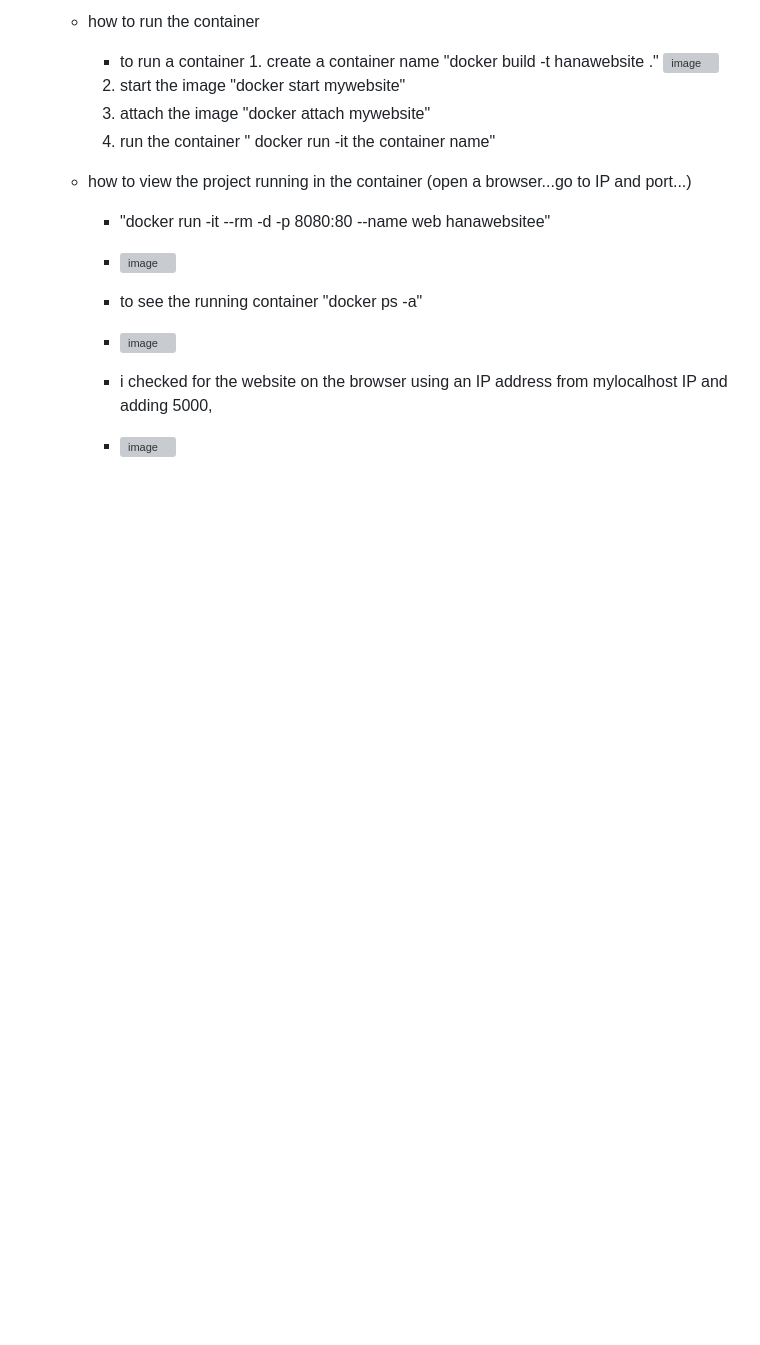
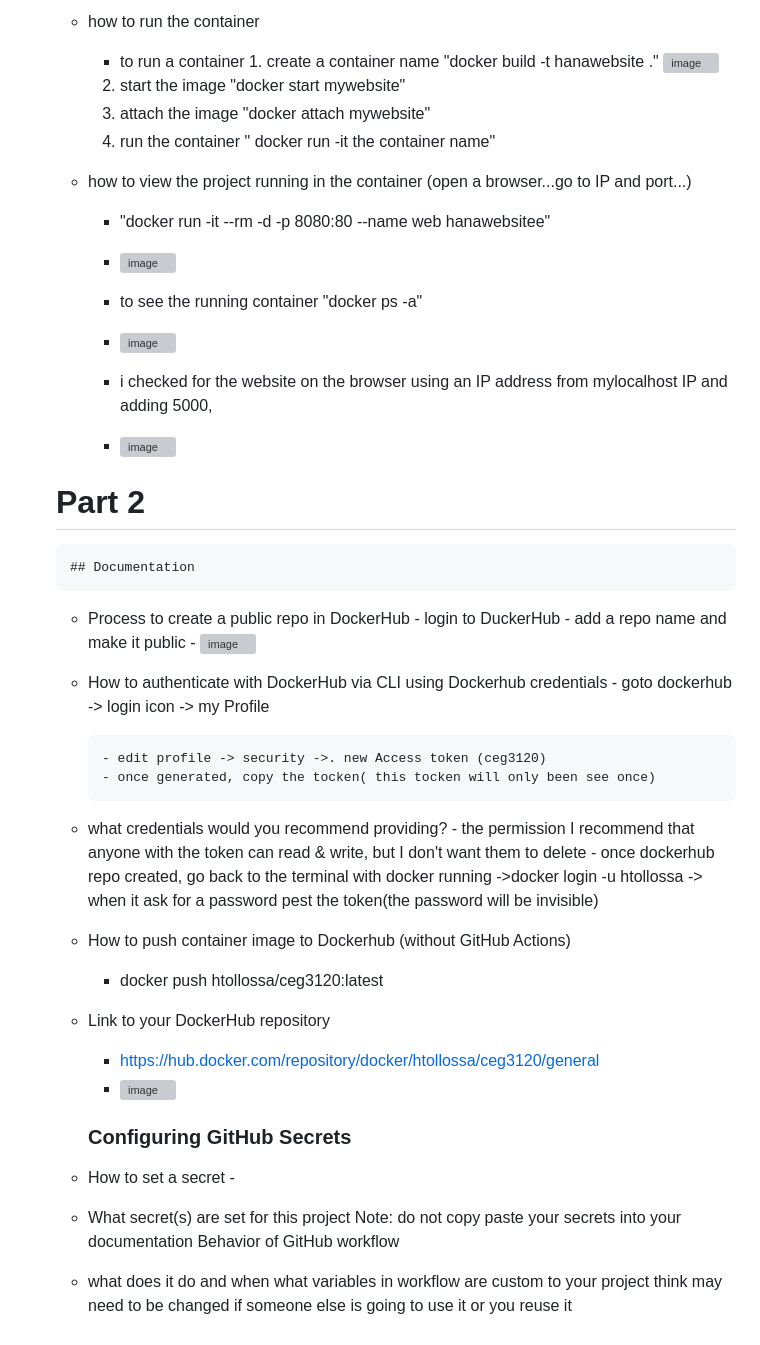
Before and after one commit to WSU-kduncan/s24cicd-hhundie, a Markdown page: website/README_CI.md, the part around the change. Rendered like a GitHub page; blank space fills up the shorter version; grey boxes are pictures that could not be loaded.

```diff
--- a/website/README_CI.md
+++ b/website/README_CI.md
@@ -60,3 +60,42 @@
 
         -  i checked for the website on the browser using an IP address from mylocalhost IP and adding 5000,
         -  ![image](https://github.com/WSU-kduncan/s24cicd-hhundie/assets/118832089/390d0067-5cb7-403d-9079-abe07702b793)
+
+    # Part 2
+      ## Documentation
+
+
+    - Process to create a public repo in DockerHub
+          - login to DuckerHub
+          - add a repo name and make it public
+          - ![image](https://github.com/WSU-kduncan/s24cicd-hhundie/assets/118832089/c769c3ab-5c9d-4028-8c16-9328037ec391)
+
+
+    - How to authenticate with DockerHub via CLI using Dockerhub credentials
+          - goto dockerhub -> login icon -> my Profile
+
+          - edit profile -> security ->. new Access token (ceg3120)
+          - once generated, copy the tocken( this tocken will only been see once)
+
+    - what credentials would you recommend providing?
+          - the permission I recommend that anyone with the token can read & write, but I don't want them to delete
+          - once dockerhub repo created, go back to the terminal with docker running ->docker login -u htollossa -> when it ask for a password pest the token(the password will be invisible)
+
+    - How to push container image to Dockerhub (without GitHub Actions)
+
+        - docker push htollossa/ceg3120:latest
+    - Link to your DockerHub repository
+        - https://hub.docker.com/repository/docker/htollossa/ceg3120/general
+        - ![image](https://github.com/WSU-kduncan/s24cicd-hhundie/assets/118832089/5c4551e7-739f-48c6-8273-70a1212ed28f)
+
+      ### Configuring GitHub Secrets
+
+    - How to set a secret
+          -
+    - What secret(s) are set for this project
+Note: do not copy paste your secrets into your documentation
+Behavior of GitHub workflow
+
+    - what does it do and when
+what variables in workflow are custom to your project
+think may need to be changed if someone else is going to use it or you reuse it
```
